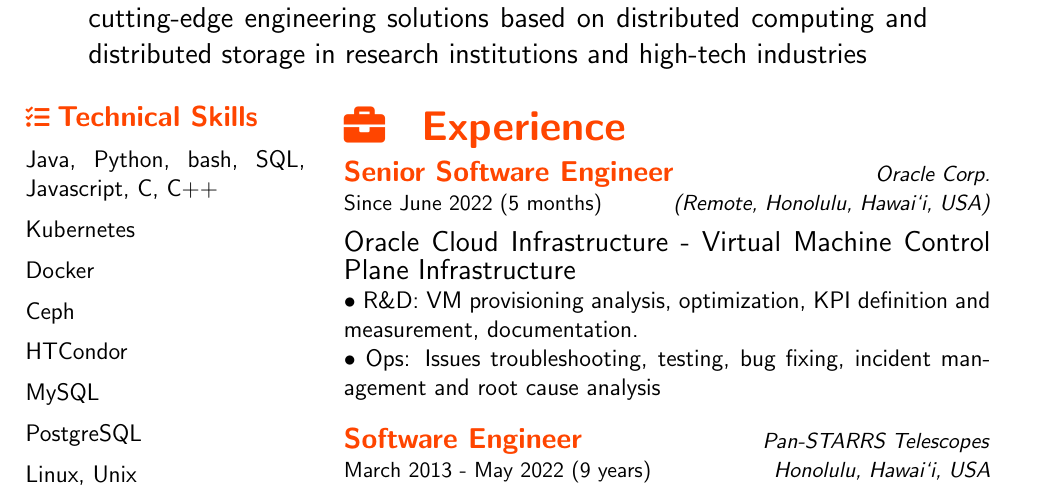
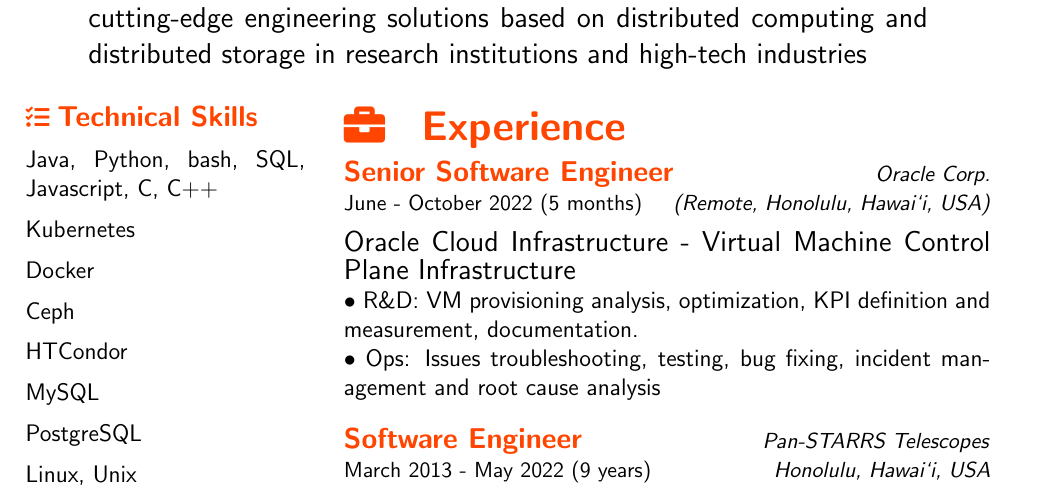
Before and after one commit to schastel-perso/resume, a LaTeX document (LaTeX/schastel.tex): part of page 1 of 2, cut so that both start at the same text. Compiled offline with pdfLaTeX.

Commit message:
Update Oracle

```diff
--- a/LaTeX/schastel.tex
+++ b/LaTeX/schastel.tex
@@ -2,7 +2,7 @@
 
 \usepackage[hidelinks]{hyperref}
 \hypersetup{
-  pdftitle={Serge CHASTEL - Resume - 2022-Nov},
+  pdftitle={Serge CHASTEL - Resume - 2022-Dec},
 }
 
 % Layout
@@ -204,8 +204,8 @@
 \begin{minipage}[t]{0.67\linewidth}
   \mynewsection{\faBriefcase}{Experience}
 
-  \experience{Senior Software Engineer}{Oracle Corp.}{Since June 2022 (5
-    months)}{(Remote, Honolulu, Hawai`i, USA)}
+  \experience{Senior Software Engineer}{Oracle Corp.}{June -
+    October 2022 (5 months)}{(Remote, Honolulu, Hawai`i, USA)}
 
   \medskip
 
```
